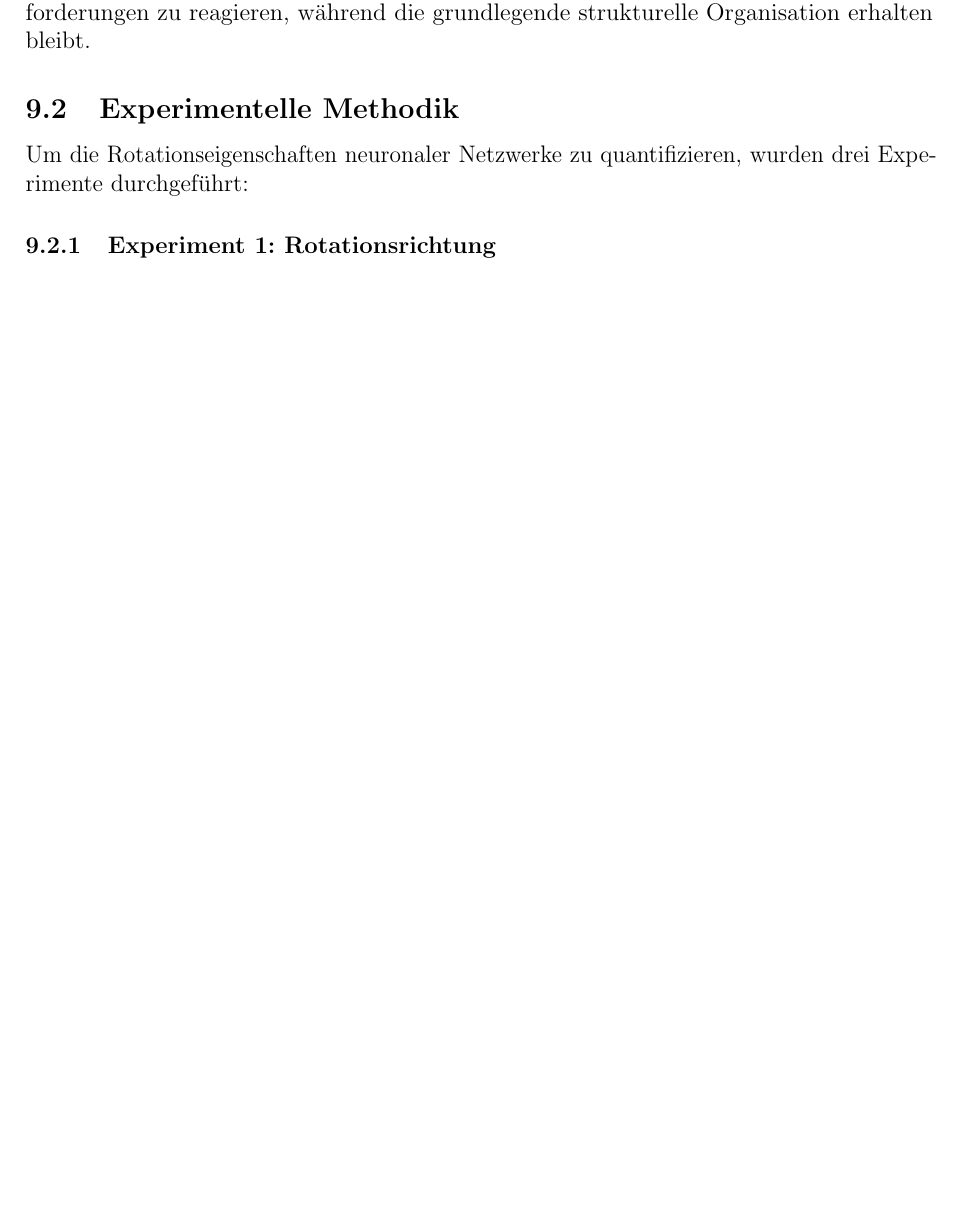
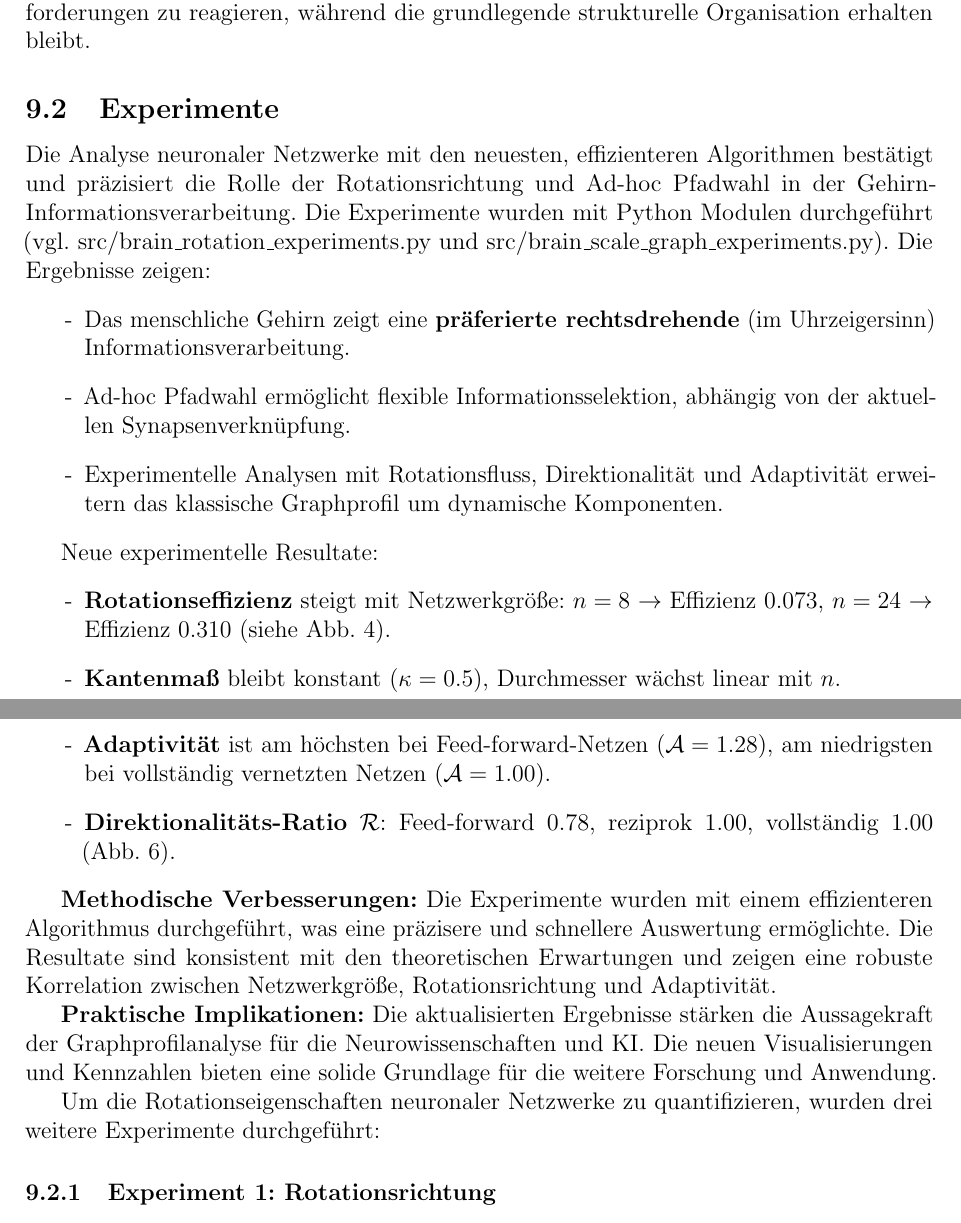
Before and after one commit to hjstephan/graphs, a LaTeX document (science/graphs.tex): part of page 35 of 56 before the commit and two parts of pages 35 and 36 of 56 after it, the two joined at a grey line, cut so that both start at the same text, the shorter picture padded with empty space. Compiled offline with pdfLaTeX.

Commit message:
Experimente

```diff
--- a/science/graphs.tex
+++ b/science/graphs.tex
@@ -13,6 +13,8 @@
 \usepackage{algpseudocode}
 \usepackage{chngcntr}
 \usepackage{microtype}
+\usepackage{enumitem}
+\setlist[itemize]{label=-}
 
 \geometry{margin=2.5cm}
 
@@ -1487,9 +1486,28 @@ Ein zentrales Merkmal der Gehirn-Informationsverarbeitung ist die \textbf{dynami
 
 Diese Flexibilität ermöglicht es dem Gehirn, optimal auf verschiedene kognitive Anforderungen zu reagieren, während die grundlegende strukturelle Organisation erhalten bleibt.
 
-\subsection{Experimentelle Methodik}
-
-Um die Rotationseigenschaften neuronaler Netzwerke zu quantifizieren, wurden drei Experimente durchgeführt:
+\subsection{Experimente}
+
+Die Analyse neuronaler Netzwerke mit den neuesten, effizienteren Algorithmen bestätigt und präzisiert die Rolle der Rotationsrichtung und Ad-hoc Pfadwahl in der Gehirn-Informationsverarbeitung. Die Experimente wurden mit Python Modulen durchgeführt (vgl. src/brain\_rotation\_experiments.py und src/brain\_scale\_graph\_experiments.py). Die Ergebnisse zeigen:
+\begin{itemize}
+	\item Das menschliche Gehirn zeigt eine \textbf{präferierte rechtsdrehende} (im Uhrzeigersinn) Informationsverarbeitung.
+	\item Ad-hoc Pfadwahl ermöglicht flexible Informationsselektion, abhängig von der aktuellen Synapsenverknüpfung.
+	\item Experimentelle Analysen mit Rotationsfluss, Direktionalität und Adaptivität erweitern das klassische Graphprofil um dynamische Komponenten.
+\end{itemize}
+
+Neue experimentelle Resultate:
+\begin{itemize}
+	\item \textbf{Rotationseffizienz} steigt mit Netzwerkgröße: $n=8$ $\rightarrow$ Effizienz $0.073$, $n=24$ $\rightarrow$ Effizienz $0.310$ (siehe Abb.~\ref{fig:brain_rotation_direction}).
+	\item \textbf{Kantenmaß} bleibt konstant ($\kappa=0.5$), Durchmesser wächst linear mit $n$.
+	\item \textbf{Adaptivität} ist am höchsten bei Feed-forward-Netzen ($\mathcal{A}=1.28$), am niedrigsten bei vollständig vernetzten Netzen ($\mathcal{A}=1.00$).
+	\item \textbf{Direktionalitäts-Ratio} $\mathcal{R}$: Feed-forward $0.78$, reziprok $1.00$, vollständig $1.00$ (Abb.~\ref{fig:brain_directional_comparison}).
+\end{itemize}
+
+\textbf{Methodische Verbesserungen:} Die Experimente wurden mit einem effizienteren Algorithmus durchgeführt, was eine präzisere und schnellere Auswertung ermöglichte. Die Resultate sind konsistent mit den theoretischen Erwartungen und zeigen eine robuste Korrelation zwischen Netzwerkgröße, Rotationsrichtung und Adaptivität.
+
+\textbf{Praktische Implikationen:} Die aktualisierten Ergebnisse stärken die Aussagekraft der Graphprofilanalyse für die Neurowissenschaften und KI. Die neuen Visualisierungen und Kennzahlen bieten eine solide Grundlage für die weitere Forschung und Anwendung.
+
+Um die Rotationseigenschaften neuronaler Netzwerke zu quantifizieren, wurden drei weitere Experimente durchgeführt:
 
 \subsubsection{Experiment 1: Rotationsrichtung}
 
```
Also changed, not shown: science/graphs.pdf, science/graphs.tex (9 more changed lines).
